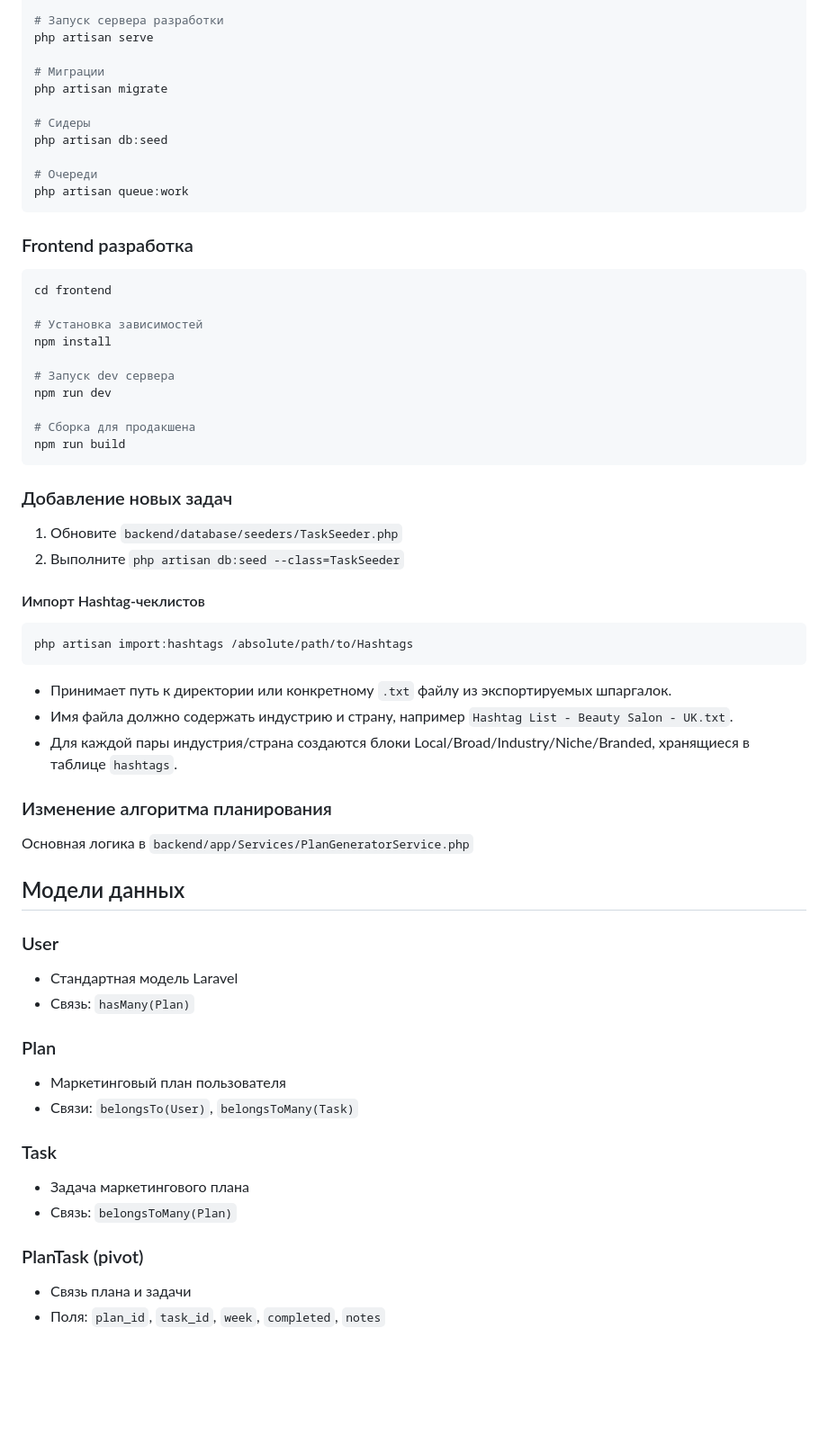
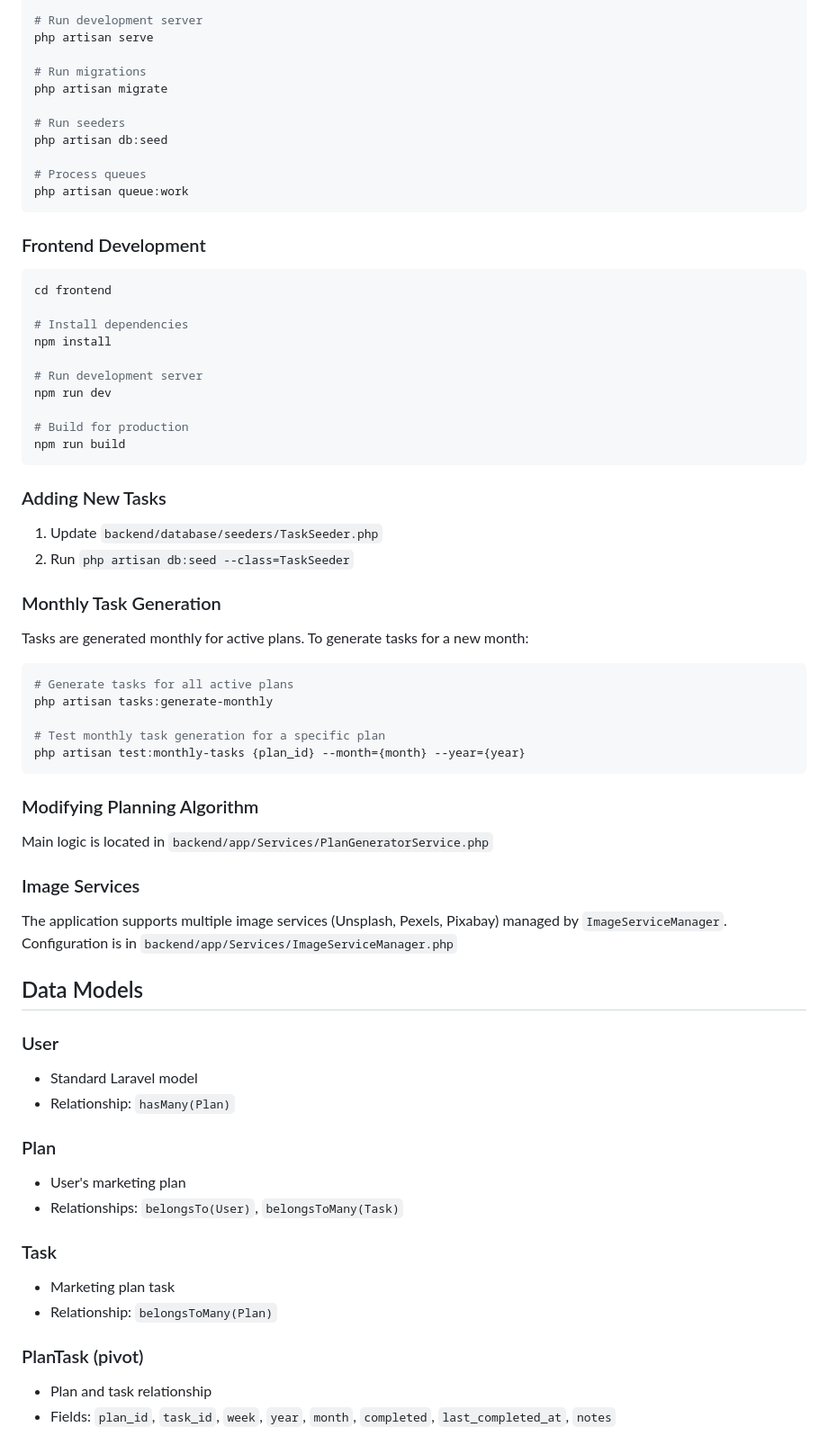
Before and after one commit to yasinscky/peerie-test, a Markdown page: README.md, the part around one of its changes. Shown at 90% size. GitHub-like rendering; blank space fills up the shorter version.

````diff
--- a/README.md
+++ b/README.md
@@ -126,67 +171,73 @@ cd backend
 composer install
 
-# Запуск сервера разработки
+# Run development server
 php artisan serve
 
-# Миграции
+# Run migrations
 php artisan migrate
 
-# Сидеры
+# Run seeders
 php artisan db:seed
 
-# Очереди
+# Process queues
 php artisan queue:work
 ```
 
-### Frontend разработка
+### Frontend Development
 
 ```bash
 cd frontend
 
-# Установка зависимостей
+# Install dependencies
 npm install
 
-# Запуск dev сервера
+# Run development server
 npm run dev
 
-# Сборка для продакшена
+# Build for production
 npm run build
 ```
 
-### Добавление новых задач
+### Adding New Tasks
 
-1. Обновите `backend/database/seeders/TaskSeeder.php`
-2. Выполните `php artisan db:seed --class=TaskSeeder`
+1. Update `backend/database/seeders/TaskSeeder.php`
+2. Run `php artisan db:seed --class=TaskSeeder`
 
-#### Импорт Hashtag-чеклистов
+### Monthly Task Generation
 
-```
-php artisan import:hashtags /absolute/path/to/Hashtags
+Tasks are generated monthly for active plans. To generate tasks for a new month:
+
+```bash
+# Generate tasks for all active plans
+php artisan tasks:generate-monthly
+
+# Test monthly task generation for a specific plan
+php artisan test:monthly-tasks {plan_id} --month={month} --year={year}
 ```
 
-- Принимает путь к директории или конкретному `.txt` файлу из экспортируемых шпаргалок.
-- Имя файла должно содержать индустрию и страну, например `Hashtag List - Beauty Salon - UK.txt`.
-- Для каждой пары индустрия/страна создаются блоки Local/Broad/Industry/Niche/Branded, хранящиеся в таблице `hashtags`.
+### Modifying Planning Algorithm
 
-### Изменение алгоритма планирования
+Main logic is located in `backend/app/Services/PlanGeneratorService.php`
 
-Основная логика в `backend/app/Services/PlanGeneratorService.php`
+### Image Services
 
-## Модели данных
+The application supports multiple image services (Unsplash, Pexels, Pixabay) managed by `ImageServiceManager`. Configuration is in `backend/app/Services/ImageServiceManager.php`
+
+## Data Models
 
 ### User
-- Стандартная модель Laravel
-- Связь: `hasMany(Plan)`
+- Standard Laravel model
+- Relationship: `hasMany(Plan)`
 
 ### Plan
-- Маркетинговый план пользователя
-- Связи: `belongsTo(User)`, `belongsToMany(Task)`
+- User's marketing plan
+- Relationships: `belongsTo(User)`, `belongsToMany(Task)`
 
 ### Task
-- Задача маркетингового плана
-- Связь: `belongsToMany(Plan)`
+- Marketing plan task
+- Relationship: `belongsToMany(Plan)`
 
 ### PlanTask (pivot)
-- Связь плана и задачи
-- Поля: `plan_id`, `task_id`, `week`, `completed`, `notes`
+- Plan and task relationship
+- Fields: `plan_id`, `task_id`, `week`, `year`, `month`, `completed`, `last_completed_at`, `notes`
 
````
Also changed, not shown: other parts of README.md (+133 -79 lines).
